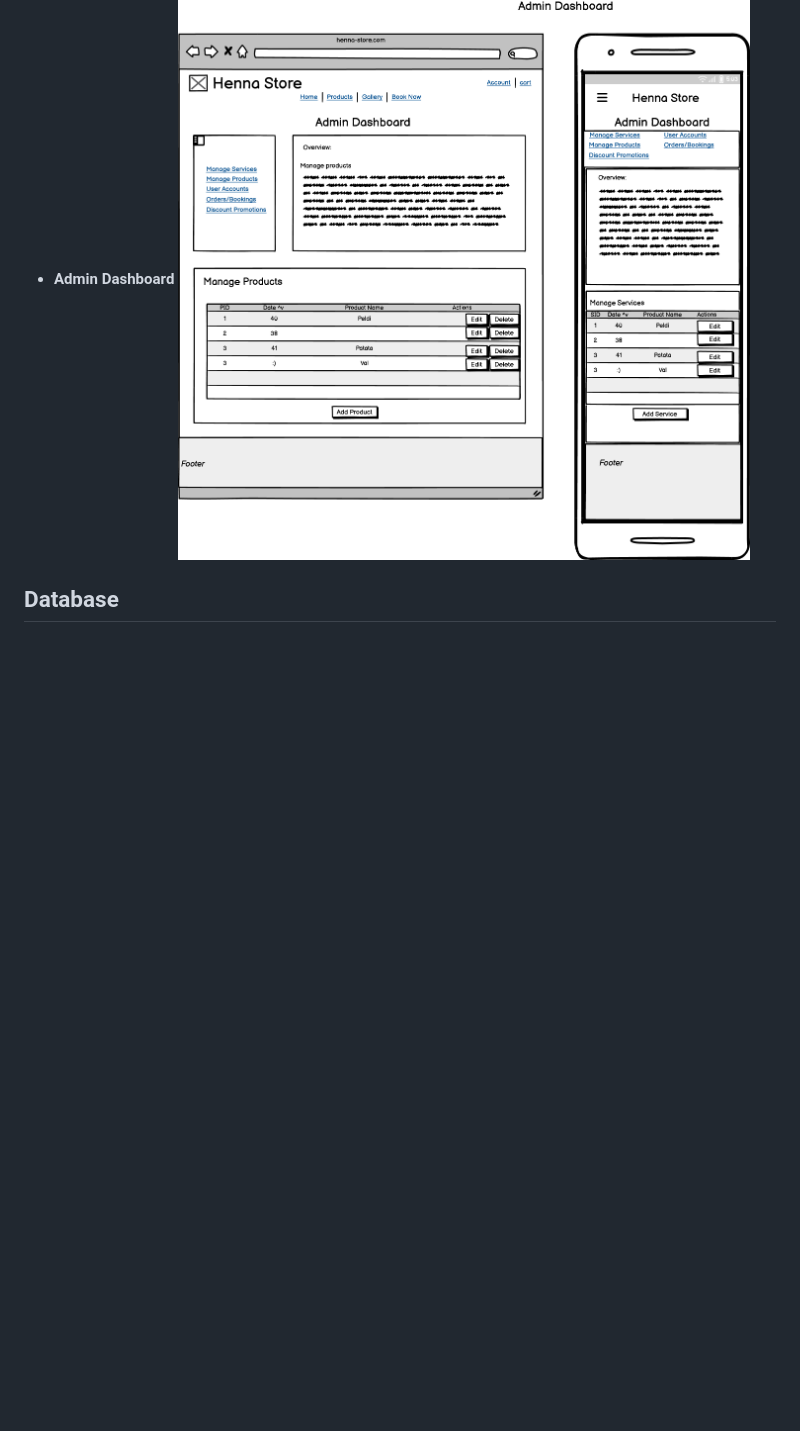
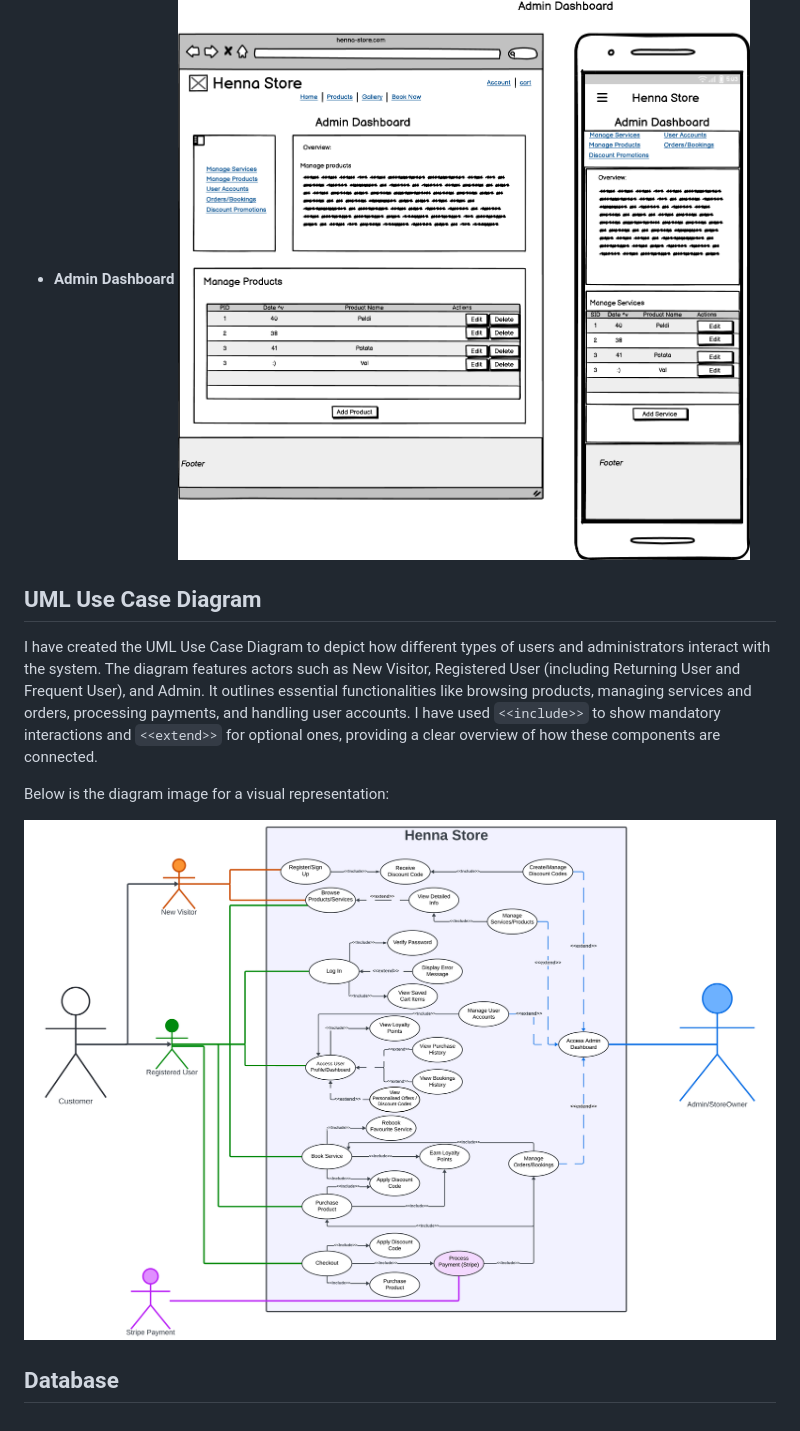
Before and after one commit to TaherCCG/henna-p4, a Markdown page: README.md, the part around the change. Rendered like a GitHub page; pictures changed too: documentation/images/uml/henna.png (added); blank space fills up the shorter version.

Commit message:
Doc: Update README,md with UML Use Case Disagram

```diff
--- a/README.md
+++ b/README.md
@@ -179,4 +179,12 @@ I’ve selected five different fonts for the Henna web application to achieve a
 ![admin-dashboard-page-wireframe](documentation/images/wireframe/admin-dash-wf.png)
 
 
+## UML Use Case Diagram
+
+I have created the UML Use Case Diagram to depict how different types of users and administrators interact with the system. The diagram features actors such as New Visitor, Registered User (including Returning User and Frequent User), and Admin. It outlines essential functionalities like browsing products, managing services and orders, processing payments, and handling user accounts. I have used `<<include>>` to show mandatory interactions and `<<extend>>` for optional ones, providing a clear overview of how these components are connected.
+
+Below is the diagram image for a visual representation:
+
+![henna-uml-use-case](documentation/images/uml/henna.png)
+
 ## Database
```
